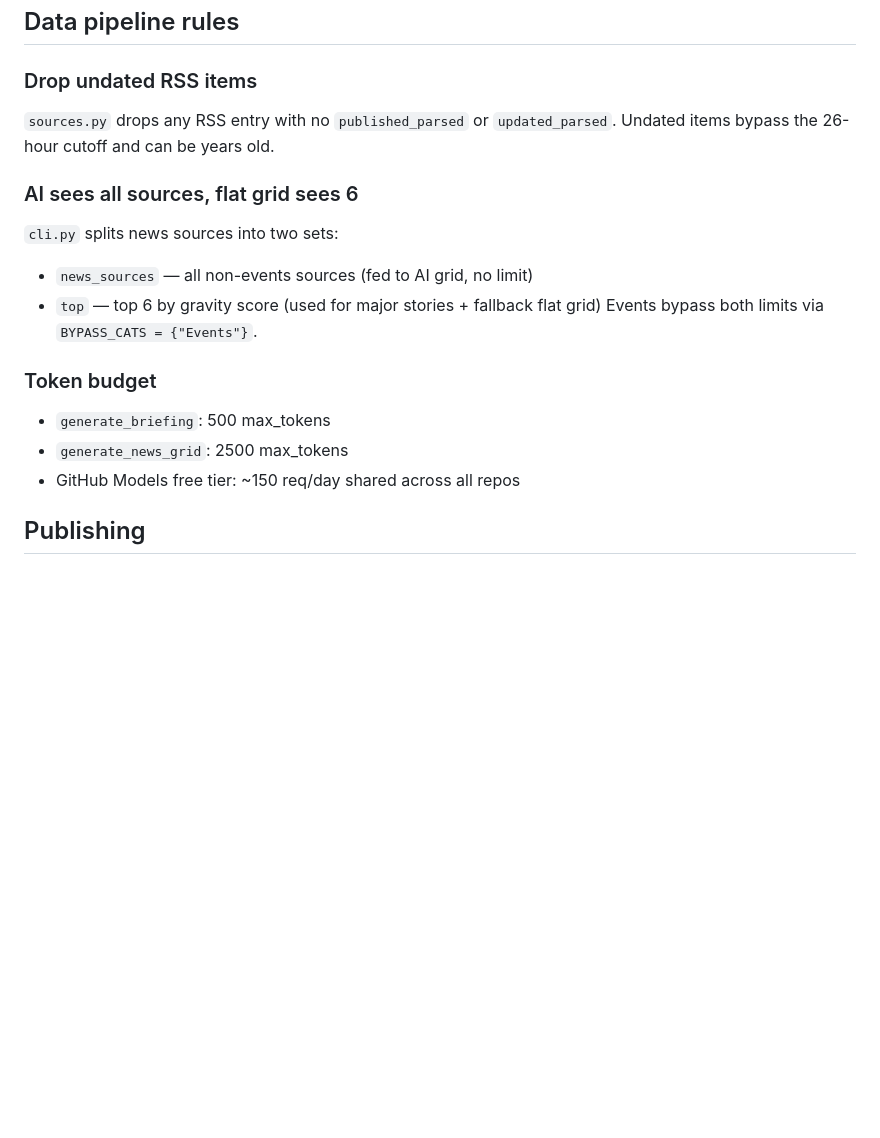
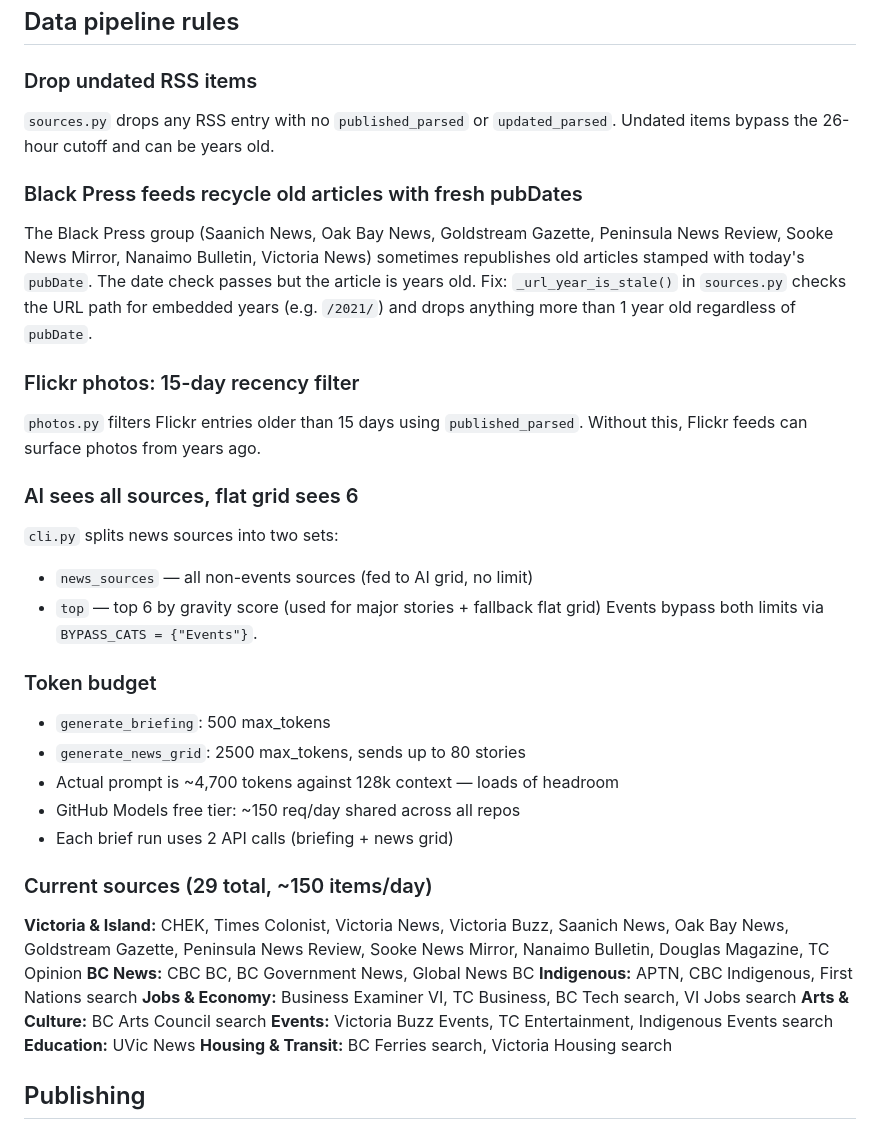
Before and after one commit to themyerman/victoria-brief, a Markdown page: CLAUDE.md, the part around the change. GitHub-like rendering; blank space fills up the shorter version.

Commit message:
docs: update CLAUDE.md with Black Press quirk, Flickr filter, token budget, source list
Co-Authored-By: Claude Sonnet 4.6 <noreply@anthropic.com>

```diff
--- a/CLAUDE.md
+++ b/CLAUDE.md
@@ -47,6 +47,18 @@ limits immediately (10 req/day). `gpt-4o` works but burns the daily quota fast.
 `sources.py` drops any RSS entry with no `published_parsed` or `updated_parsed`.
 Undated items bypass the 26-hour cutoff and can be years old.
 
+### Black Press feeds recycle old articles with fresh pubDates
+The Black Press group (Saanich News, Oak Bay News, Goldstream Gazette, Peninsula
+News Review, Sooke News Mirror, Nanaimo Bulletin, Victoria News) sometimes
+republishes old articles stamped with today's `pubDate`. The date check passes
+but the article is years old. Fix: `_url_year_is_stale()` in `sources.py` checks
+the URL path for embedded years (e.g. `/2021/`) and drops anything more than
+1 year old regardless of `pubDate`.
+
+### Flickr photos: 15-day recency filter
+`photos.py` filters Flickr entries older than 15 days using `published_parsed`.
+Without this, Flickr feeds can surface photos from years ago.
+
 ### AI sees all sources, flat grid sees 6
 `cli.py` splits news sources into two sets:
 - `news_sources` — all non-events sources (fed to AI grid, no limit)
@@ -55,8 +67,22 @@ Events bypass both limits via `BYPASS_CATS = {"Events"}`.
 
 ### Token budget
 - `generate_briefing`: 500 max_tokens
-- `generate_news_grid`: 2500 max_tokens
+- `generate_news_grid`: 2500 max_tokens, sends up to 80 stories
+- Actual prompt is ~4,700 tokens against 128k context — loads of headroom
 - GitHub Models free tier: ~150 req/day shared across all repos
+- Each brief run uses 2 API calls (briefing + news grid)
+
+### Current sources (29 total, ~150 items/day)
+**Victoria & Island:** CHEK, Times Colonist, Victoria News, Victoria Buzz,
+Saanich News, Oak Bay News, Goldstream Gazette, Peninsula News Review,
+Sooke News Mirror, Nanaimo Bulletin, Douglas Magazine, TC Opinion
+**BC News:** CBC BC, BC Government News, Global News BC
+**Indigenous:** APTN, CBC Indigenous, First Nations search
+**Jobs & Economy:** Business Examiner VI, TC Business, BC Tech search, VI Jobs search
+**Arts & Culture:** BC Arts Council search
+**Events:** Victoria Buzz Events, TC Entertainment, Indigenous Events search
+**Education:** UVic News
+**Housing & Transit:** BC Ferries search, Victoria Housing search
 
 ## Publishing
 
```
